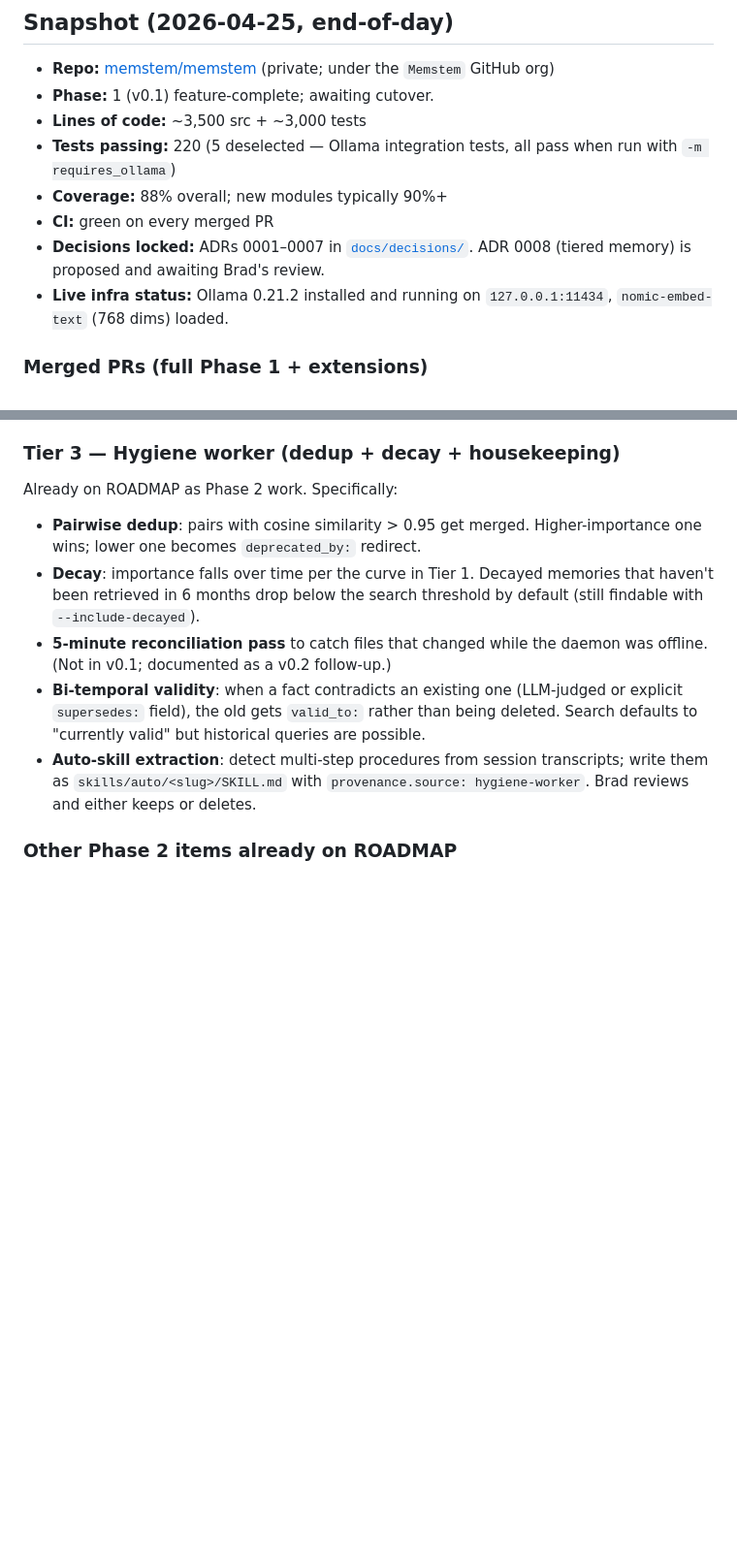
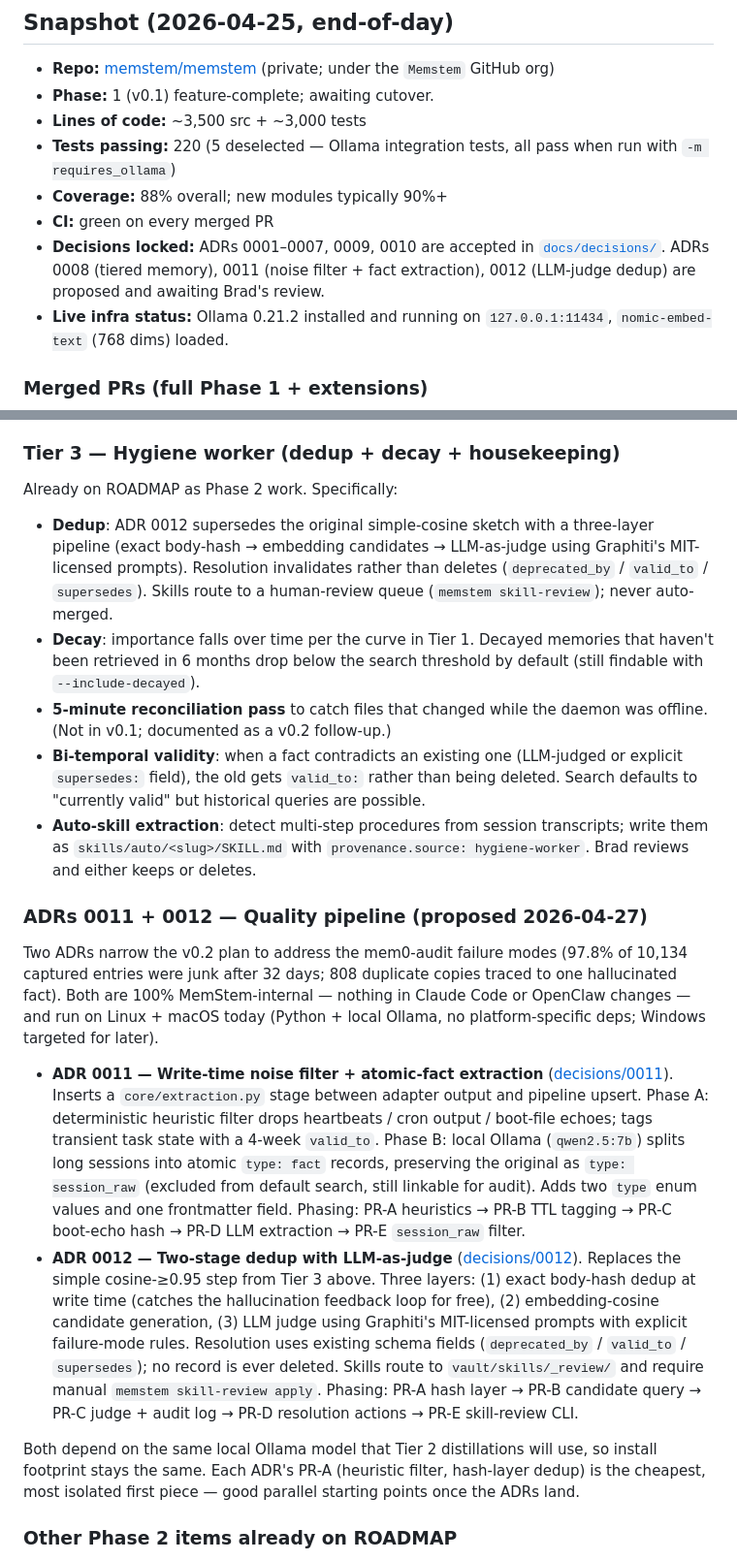
Before and after one commit to Memstem/memstem, a Markdown page: PLAN.md, 2 parts joined by grey strips. Shown at 97% size. GitHub-like rendering; blank space fills up the shorter version.

```diff
--- a/PLAN.md
+++ b/PLAN.md
@@ -86,7 +86,7 @@ Pick them up in this order. They're all branch-from-main + PR + self-merge on gr
 - **Tests passing:** 220 (5 deselected — Ollama integration tests, all pass when run with `-m requires_ollama`)
 - **Coverage:** 88% overall; new modules typically 90%+
 - **CI:** green on every merged PR
-- **Decisions locked:** ADRs 0001–0007 in [`docs/decisions/`](./docs/decisions/). ADR 0008 (tiered memory) is proposed and awaiting Brad's review.
+- **Decisions locked:** ADRs 0001–0007, 0009, 0010 are accepted in [`docs/decisions/`](./docs/decisions/). ADRs 0008 (tiered memory), 0011 (noise filter + fact extraction), 0012 (LLM-judge dedup) are proposed and awaiting Brad's review.
 - **Live infra status:** Ollama 0.21.2 installed and running on `127.0.0.1:11434`, `nomic-embed-text` (768 dims) loaded.
 
 ### Merged PRs (full Phase 1 + extensions)
@@ -379,11 +379,20 @@ across 100 domains. GoDaddy renewal pricing is 2x+. Migration plan...
 
 Already on ROADMAP as Phase 2 work. Specifically:
 
-- **Pairwise dedup**: pairs with cosine similarity > 0.95 get merged. Higher-importance one wins; lower one becomes `deprecated_by:` redirect.
+- **Dedup**: ADR 0012 supersedes the original simple-cosine sketch with a three-layer pipeline (exact body-hash → embedding candidates → LLM-as-judge using Graphiti's MIT-licensed prompts). Resolution invalidates rather than deletes (`deprecated_by` / `valid_to` / `supersedes`). Skills route to a human-review queue (`memstem skill-review`); never auto-merged.
 - **Decay**: importance falls over time per the curve in Tier 1. Decayed memories that haven't been retrieved in 6 months drop below the search threshold by default (still findable with `--include-decayed`).
 - **5-minute reconciliation pass** to catch files that changed while the daemon was offline. (Not in v0.1; documented as a v0.2 follow-up.)
 - **Bi-temporal validity**: when a fact contradicts an existing one (LLM-judged or explicit `supersedes:` field), the old gets `valid_to:` rather than being deleted. Search defaults to "currently valid" but historical queries are possible.
 - **Auto-skill extraction**: detect multi-step procedures from session transcripts; write them as `skills/auto/<slug>/SKILL.md` with `provenance.source: hygiene-worker`. Brad reviews and either keeps or deletes.
+
+### ADRs 0011 + 0012 — Quality pipeline (proposed 2026-04-27)
+
+Two ADRs narrow the v0.2 plan to address the mem0-audit failure modes (97.8% of 10,134 captured entries were junk after 32 days; 808 duplicate copies traced to one hallucinated fact). Both are 100% MemStem-internal — nothing in Claude Code or OpenClaw changes — and run on Linux + macOS today (Python + local Ollama, no platform-specific deps; Windows targeted for later).
+
+- **ADR 0011 — Write-time noise filter + atomic-fact extraction** ([decisions/0011](./docs/decisions/0011-noise-filter-and-fact-extraction.md)). Inserts a `core/extraction.py` stage between adapter output and pipeline upsert. Phase A: deterministic heuristic filter drops heartbeats / cron output / boot-file echoes; tags transient task state with a 4-week `valid_to`. Phase B: local Ollama (`qwen2.5:7b`) splits long sessions into atomic `type: fact` records, preserving the original as `type: session_raw` (excluded from default search, still linkable for audit). Adds two `type` enum values and one frontmatter field. Phasing: PR-A heuristics → PR-B TTL tagging → PR-C boot-echo hash → PR-D LLM extraction → PR-E `session_raw` filter.
+- **ADR 0012 — Two-stage dedup with LLM-as-judge** ([decisions/0012](./docs/decisions/0012-llm-judge-dedup.md)). Replaces the simple cosine-≥0.95 step from Tier 3 above. Three layers: (1) exact body-hash dedup at write time (catches the hallucination feedback loop for free), (2) embedding-cosine candidate generation, (3) LLM judge using Graphiti's MIT-licensed prompts with explicit failure-mode rules. Resolution uses existing schema fields (`deprecated_by` / `valid_to` / `supersedes`); no record is ever deleted. Skills route to `vault/skills/_review/` and require manual `memstem skill-review apply`. Phasing: PR-A hash layer → PR-B candidate query → PR-C judge + audit log → PR-D resolution actions → PR-E skill-review CLI.
+
+Both depend on the same local Ollama model that Tier 2 distillations will use, so install footprint stays the same. Each ADR's PR-A (heuristic filter, hash-layer dedup) is the cheapest, most isolated first piece — good parallel starting points once the ADRs land.
 
 ### Other Phase 2 items already on ROADMAP
 
```
Also changed, not shown: docs/decisions/0011-noise-filter-and-fact-extraction.md (added, +311 -0 lines), docs/decisions/0012-llm-judge-dedup.md (added, +349 -0 lines).
